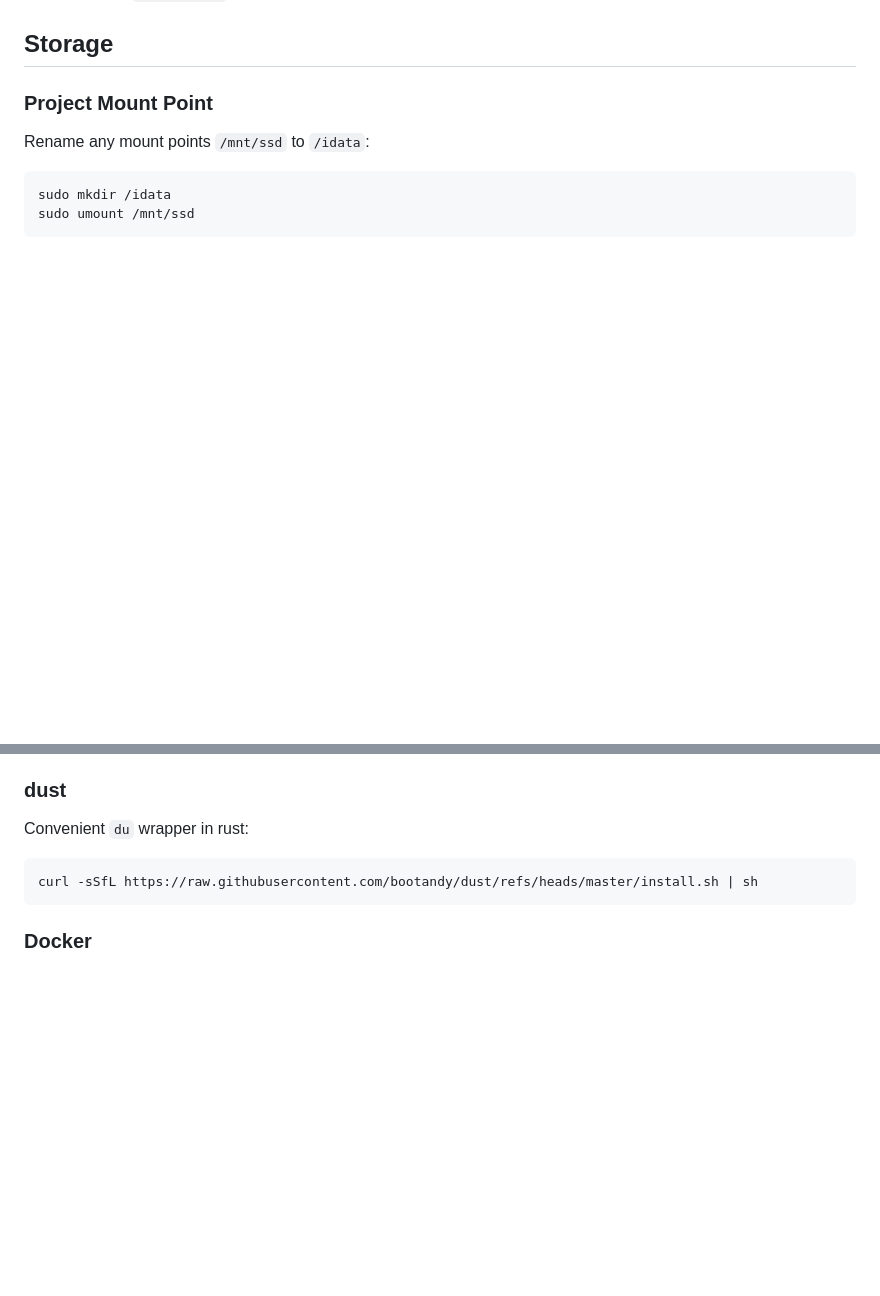
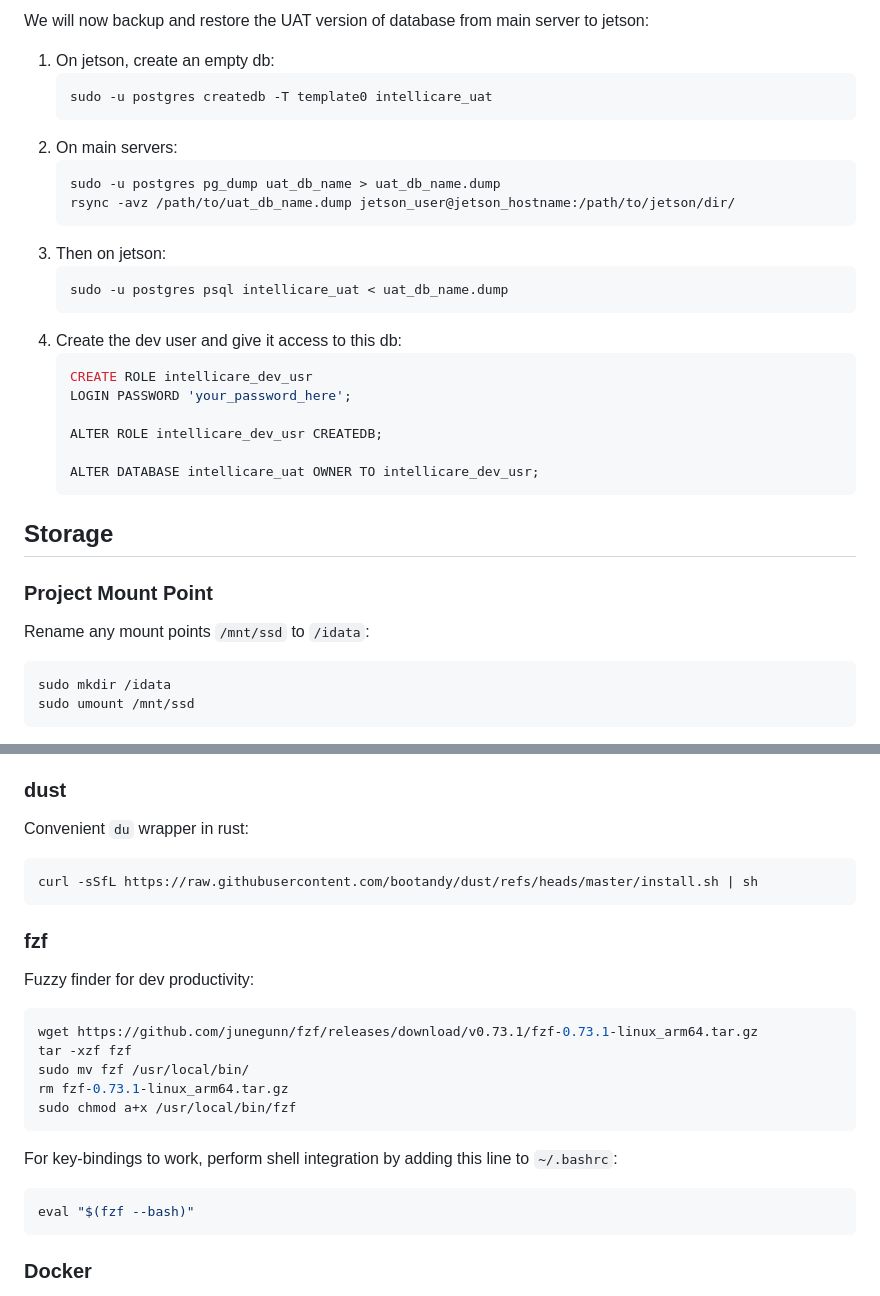
Before and after one commit to Dure-Technologies-Org/AIB-Docs, a Markdown page: docs/jetson/setup.md, 2 parts joined by grey strips. GitHub-like rendering; blank space fills up the shorter version.

````diff
--- a/docs/jetson/setup.md
+++ b/docs/jetson/setup.md
@@ -10,3 +68,26 @@ Reboot jetson: `sudo reboot`
+We will now backup and restore the UAT version of database from main server to jetson:
+1. On jetson, create an empty db:
+    ```bash
+    sudo -u postgres createdb -T template0 intellicare_uat
+    ```
+2. On main servers:
+    ```bash
+    sudo -u postgres pg_dump uat_db_name > uat_db_name.dump
+    rsync -avz /path/to/uat_db_name.dump jetson_user@jetson_hostname:/path/to/jetson/dir/
+    ```
+3. Then on jetson:
+    ```bash
+    sudo -u postgres psql intellicare_uat < uat_db_name.dump
+    ```
+4. Create the dev user and give it access to this db:
+    ```bash
+    CREATE ROLE intellicare_dev_usr
+    LOGIN PASSWORD 'your_password_here';
+
+    ALTER ROLE intellicare_dev_usr CREATEDB;
+
+    ALTER DATABASE intellicare_uat OWNER TO intellicare_dev_usr;
+    ```
 
 ## Storage
 
@@ -139,6 +269,21 @@ Convenient `du` wrapper in rust:
 curl -sSfL https://raw.githubusercontent.com/bootandy/dust/refs/heads/master/install.sh | sh
 ```
 
+### fzf
+
+Fuzzy finder for dev productivity:
+```bash
+wget https://github.com/junegunn/fzf/releases/download/v0.73.1/fzf-0.73.1-linux_arm64.tar.gz
+tar -xzf fzf
+sudo mv fzf /usr/local/bin/
+rm fzf-0.73.1-linux_arm64.tar.gz
+sudo chmod a+x /usr/local/bin/fzf
+```
+
+For key-bindings to work, perform shell integration by adding this line to `~/.bashrc`:
+```bash
+eval "$(fzf --bash)"
+```
 
 ### Docker
 
````
Also changed, not shown: other parts of docs/jetson/setup.md (+116 -1 lines).
